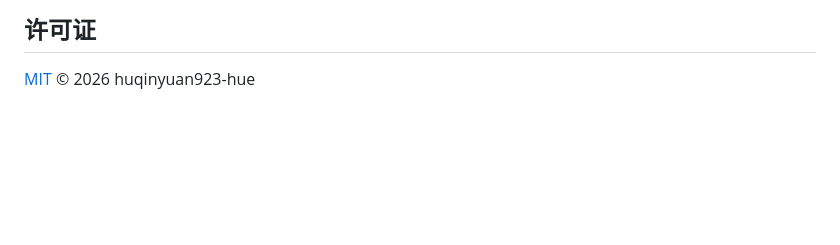
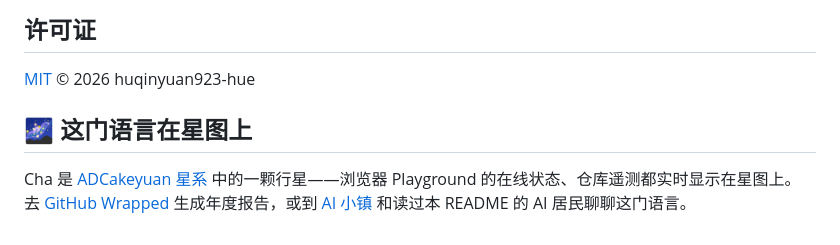
Before and after one commit to huqinyuan923-hue/cha-lang, a Markdown page: README.md, the part around the change. GitHub-like rendering; blank space fills up the shorter version.

Commit message:
docs: README 补星系互联入口

```diff
--- a/README.md
+++ b/README.md
@@ -342,3 +342,7 @@ pnpm test:watch  # 开发模式
 ## 许可证
 
 [MIT](LICENSE) © 2026 huqinyuan923-hue
+
+## 🌌 这门语言在星图上
+
+Cha 是 [ADCakeyuan 星系](https://status.adcakeyuan.top) 中的一颗行星——浏览器 Playground 的在线状态、仓库遥测都实时显示在星图上。去 [GitHub Wrapped](https://wrapped.adcakeyuan.top) 生成年度报告，或到 [AI 小镇](https://town.adcakeyuan.top) 和读过本 README 的 AI 居民聊聊这门语言。
```
